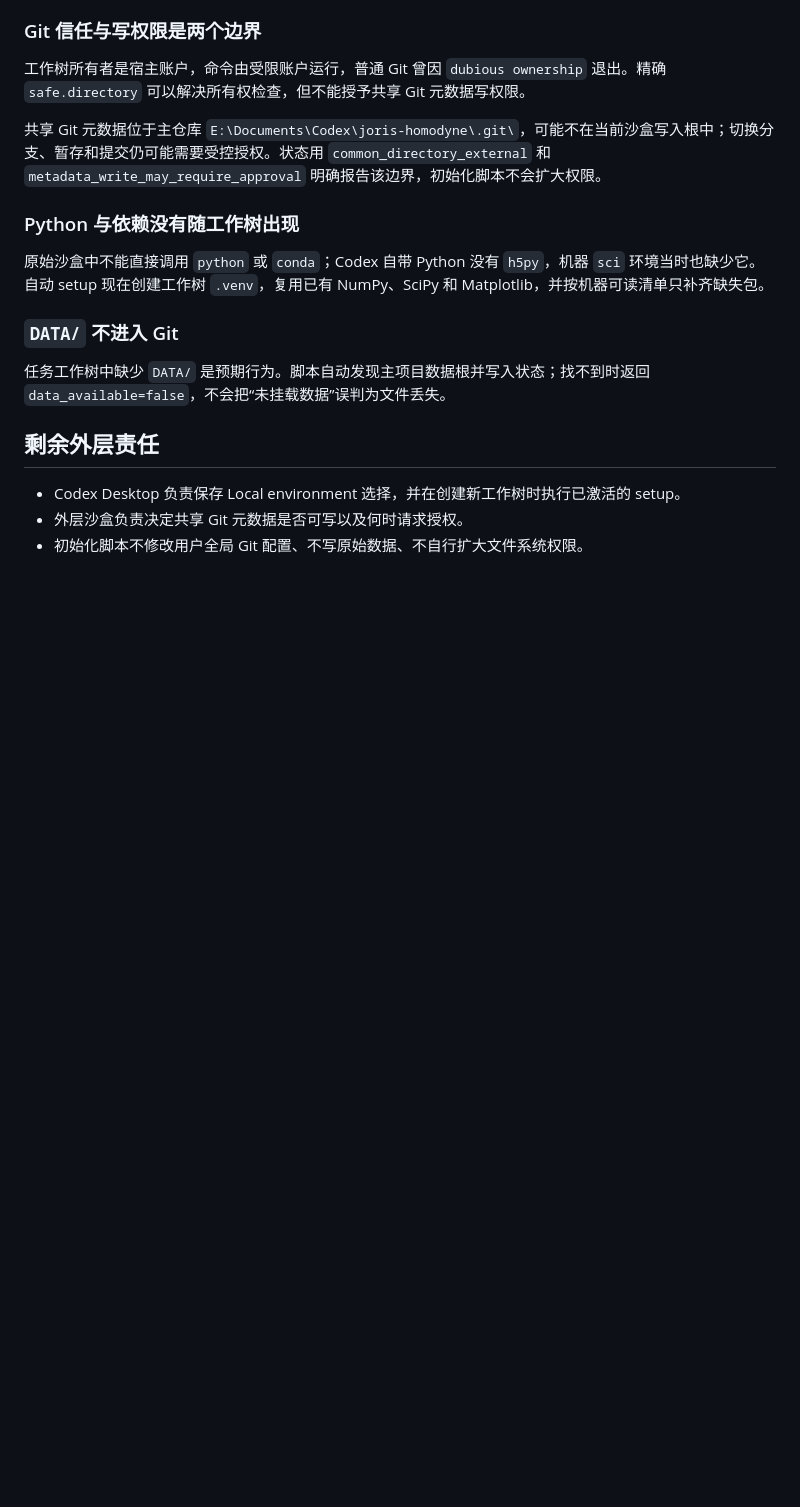
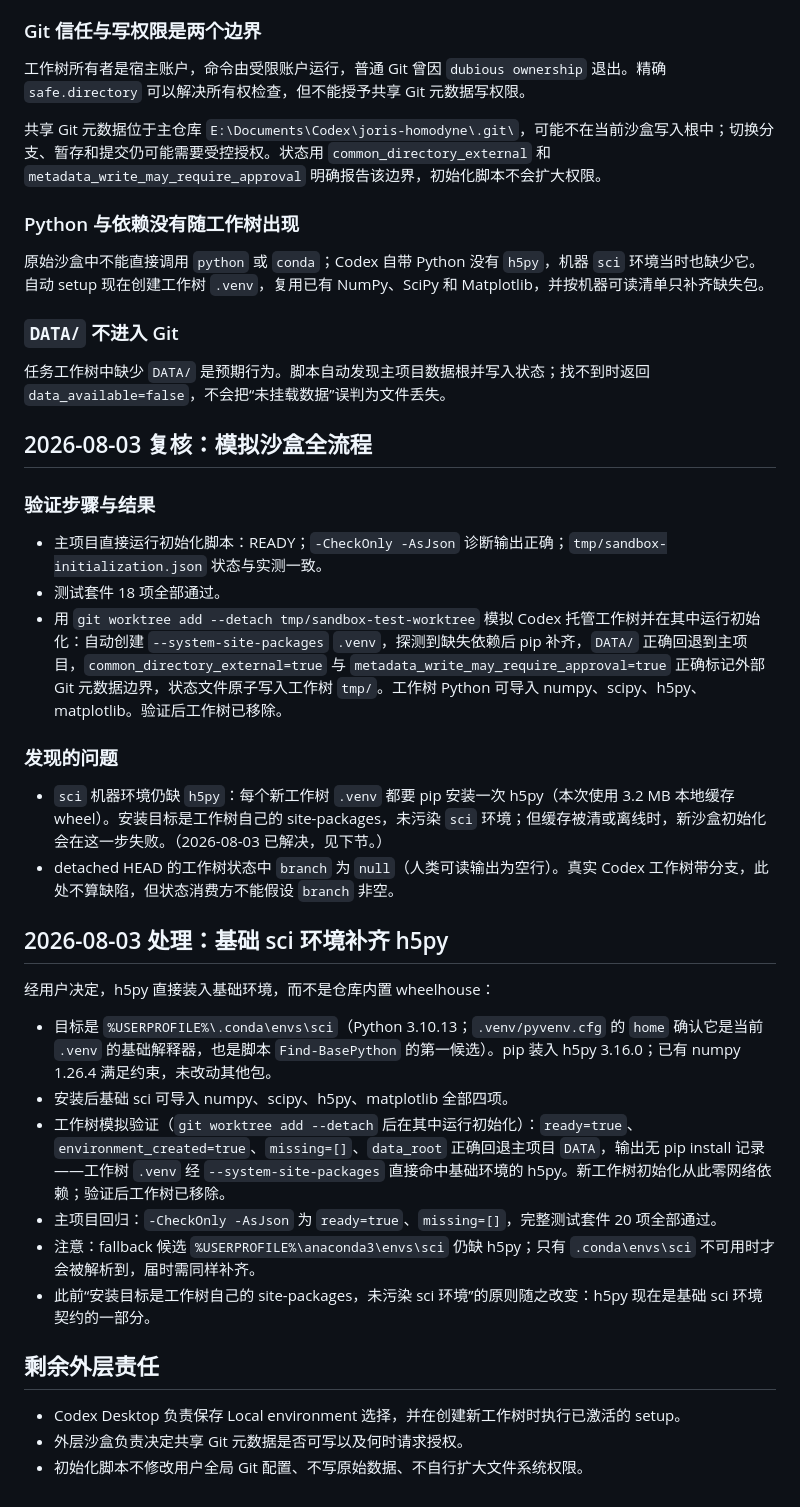
Before and after one commit to Flossertoday/joris-homodyne, a Markdown page: docs/sandbox-initialization.md, the part around the change. Rendered like a GitHub page; blank space fills up the shorter version.

```diff
--- a/docs/sandbox-initialization.md
+++ b/docs/sandbox-initialization.md
@@ -52,6 +52,30 @@ powershell -NoProfile -ExecutionPolicy Bypass -File .\scripts\init_sandbox.ps1
 
 任务工作树中缺少 `DATA/` 是预期行为。脚本自动发现主项目数据根并写入状态；找不到时返回 `data_available=false`，不会把“未挂载数据”误判为文件丢失。
 
+## 2026-08-03 复核：模拟沙盒全流程
+
+### 验证步骤与结果
+
+- 主项目直接运行初始化脚本：READY；`-CheckOnly -AsJson` 诊断输出正确；`tmp/sandbox-initialization.json` 状态与实测一致。
+- 测试套件 18 项全部通过。
+- 用 `git worktree add --detach tmp/sandbox-test-worktree` 模拟 Codex 托管工作树并在其中运行初始化：自动创建 `--system-site-packages` `.venv`，探测到缺失依赖后 pip 补齐，`DATA/` 正确回退到主项目，`common_directory_external=true` 与 `metadata_write_may_require_approval=true` 正确标记外部 Git 元数据边界，状态文件原子写入工作树 `tmp/`。工作树 Python 可导入 numpy、scipy、h5py、matplotlib。验证后工作树已移除。
+
+### 发现的问题
+
+- `sci` 机器环境仍缺 `h5py`：每个新工作树 `.venv` 都要 pip 安装一次 h5py（本次使用 3.2 MB 本地缓存 wheel）。安装目标是工作树自己的 site-packages，未污染 `sci` 环境；但缓存被清或离线时，新沙盒初始化会在这一步失败。（2026-08-03 已解决，见下节。）
+- detached HEAD 的工作树状态中 `branch` 为 `null`（人类可读输出为空行）。真实 Codex 工作树带分支，此处不算缺陷，但状态消费方不能假设 `branch` 非空。
+
+## 2026-08-03 处理：基础 sci 环境补齐 h5py
+
+经用户决定，h5py 直接装入基础环境，而不是仓库内置 wheelhouse：
+
+- 目标是 `%USERPROFILE%\.conda\envs\sci`（Python 3.10.13；`.venv/pyvenv.cfg` 的 `home` 确认它是当前 `.venv` 的基础解释器，也是脚本 `Find-BasePython` 的第一候选）。pip 装入 h5py 3.16.0；已有 numpy 1.26.4 满足约束，未改动其他包。
+- 安装后基础 sci 可导入 numpy、scipy、h5py、matplotlib 全部四项。
+- 工作树模拟验证（`git worktree add --detach` 后在其中运行初始化）：`ready=true`、`environment_created=true`、`missing=[]`、`data_root` 正确回退主项目 `DATA`，输出无 pip install 记录——工作树 `.venv` 经 `--system-site-packages` 直接命中基础环境的 h5py。新工作树初始化从此零网络依赖；验证后工作树已移除。
+- 主项目回归：`-CheckOnly -AsJson` 为 `ready=true`、`missing=[]`，完整测试套件 20 项全部通过。
+- 注意：fallback 候选 `%USERPROFILE%\anaconda3\envs\sci` 仍缺 h5py；只有 `.conda\envs\sci` 不可用时才会被解析到，届时需同样补齐。
+- 此前“安装目标是工作树自己的 site-packages，未污染 sci 环境”的原则随之改变：h5py 现在是基础 sci 环境契约的一部分。
+
 ## 剩余外层责任
 
 - Codex Desktop 负责保存 Local environment 选择，并在创建新工作树时执行已激活的 setup。
```
